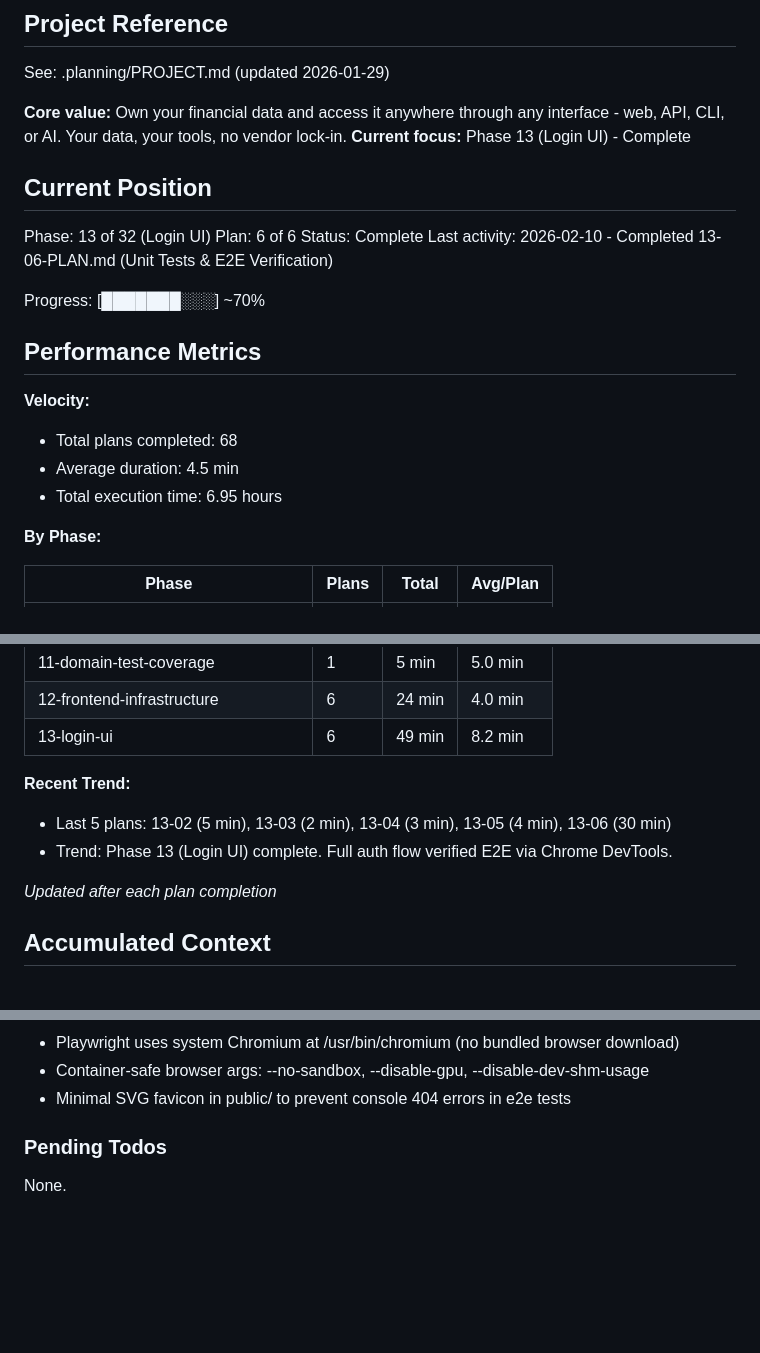
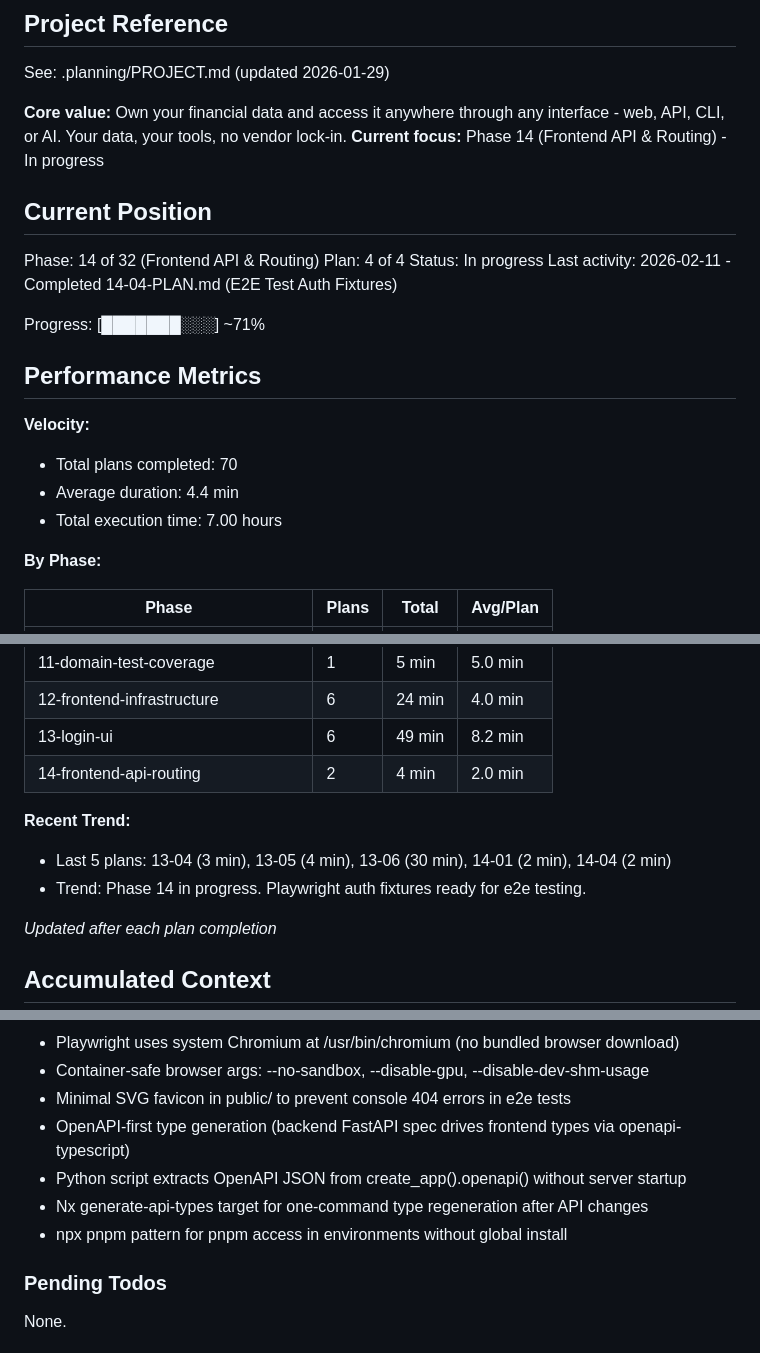
Before and after one commit to galexy/revivo-mk1, a Markdown page: .planning/STATE.md, 3 parts joined by grey strips. GitHub-like rendering; blank space fills up the shorter version.

Commit message:
docs(14-04): complete E2E Test Auth Fixtures plan
Tasks completed: 2/2
- Create auth setup fixture and update Playwright config
- Rewrite smoke tests for auth-guarded app

SUMMARY: .planning/phases/14-frontend-api-routing/14-04-SUMMARY.md

```diff
--- a/.planning/STATE.md
+++ b/.planning/STATE.md
@@ -5,23 +5,23 @@
 See: .planning/PROJECT.md (updated 2026-01-29)
 
 **Core value:** Own your financial data and access it anywhere through any interface - web, API, CLI, or AI. Your data, your tools, no vendor lock-in.
-**Current focus:** Phase 13 (Login UI) - Complete
+**Current focus:** Phase 14 (Frontend API & Routing) - In progress
 
 ## Current Position
 
-Phase: 13 of 32 (Login UI)
-Plan: 6 of 6
-Status: Complete
-Last activity: 2026-02-10 - Completed 13-06-PLAN.md (Unit Tests & E2E Verification)
+Phase: 14 of 32 (Frontend API & Routing)
+Plan: 4 of 4
+Status: In progress
+Last activity: 2026-02-11 - Completed 14-04-PLAN.md (E2E Test Auth Fixtures)
 
-Progress: [███████░░░] ~70%
+Progress: [███████░░░] ~71%
 
 ## Performance Metrics
 
 **Velocity:**
-- Total plans completed: 68
-- Average duration: 4.5 min
-- Total execution time: 6.95 hours
+- Total plans completed: 70
+- Average duration: 4.4 min
+- Total execution time: 7.00 hours
 
 **By Phase:**
 
@@ -44,10 +44,11 @@ Progress: [███████░░░] ~70%
 | 11-domain-test-coverage | 1 | 5 min | 5.0 min |
 | 12-frontend-infrastructure | 6 | 24 min | 4.0 min |
 | 13-login-ui | 6 | 49 min | 8.2 min |
+| 14-frontend-api-routing | 2 | 4 min | 2.0 min |
 
 **Recent Trend:**
-- Last 5 plans: 13-02 (5 min), 13-03 (2 min), 13-04 (3 min), 13-05 (4 min), 13-06 (30 min)
-- Trend: Phase 13 (Login UI) complete. Full auth flow verified E2E via Chrome DevTools.
+- Last 5 plans: 13-04 (3 min), 13-05 (4 min), 13-06 (30 min), 14-01 (2 min), 14-04 (2 min)
+- Trend: Phase 14 in progress. Playwright auth fixtures ready for e2e testing.
 
 *Updated after each plan completion*
 
@@ -291,6 +295,10 @@ Recent decisions affecting current work:
 - Playwright uses system Chromium at /usr/bin/chromium (no bundled browser download)
 - Container-safe browser args: --no-sandbox, --disable-gpu, --disable-dev-shm-usage
 - Minimal SVG favicon in public/ to prevent console 404 errors in e2e tests
+- OpenAPI-first type generation (backend FastAPI spec drives frontend types via openapi-typescript)
+- Python script extracts OpenAPI JSON from create_app().openapi() without server startup
+- Nx generate-api-types target for one-command type regeneration after API changes
+- npx pnpm pattern for pnpm access in environments without global install
 
 ### Pending Todos
 
```
Also changed, not shown: other parts of .planning/STATE.md (+3 -0 lines), 2 other files.
